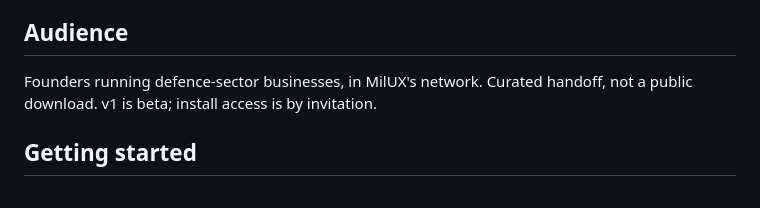
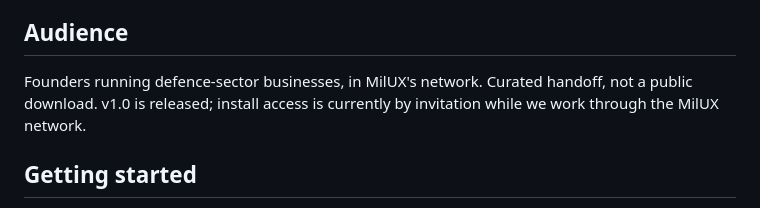
Before and after one commit to MilUX-Ltd/foothold, a Markdown page: README.md, the part around the change. Drawn GitHub-style.

Commit message:
Release v1.0.0
README audience line: v1.0 released, install by invitation.

Companion to the manifest bump (foothold/.claude-plugin/plugin.json
and .claude-plugin/marketplace.json) that landed in the preceding
auto-sync commit.

```diff
--- a/README.md
+++ b/README.md
@@ -22,7 +22,7 @@ The operations still have to be run. Foothold is the position you run them from.
 
 ## Audience
 
-Founders running defence-sector businesses, in MilUX's network. Curated handoff, not a public download. v1 is beta; install access is by invitation.
+Founders running defence-sector businesses, in MilUX's network. Curated handoff, not a public download. v1.0 is released; install access is currently by invitation while we work through the MilUX network.
 
 ## Getting started
 
```
